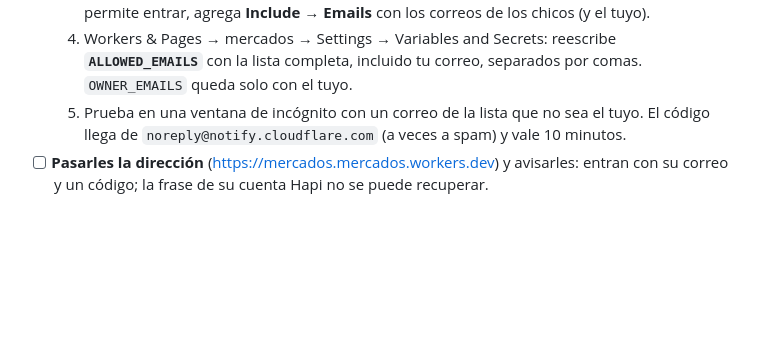
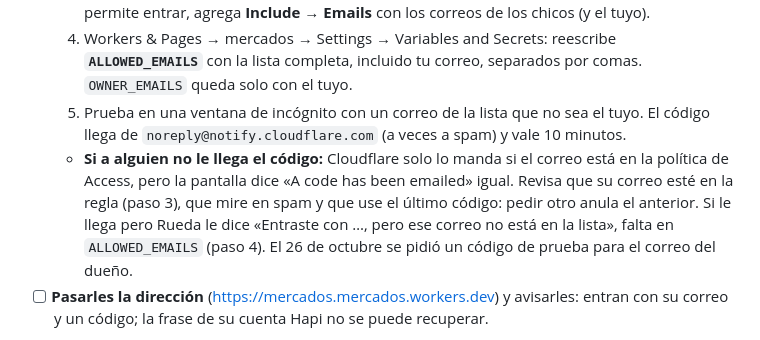
Before and after one commit to ElFabrix2344/app-mercados, a Markdown page: ROADMAP.md, the part around the change. Rendered like a GitHub page; blank space fills up the shorter version.

Commit message:
Roadmap: qué revisar si no llega el código de Access
Co-Authored-By: Claude Opus 5.5 <noreply@anthropic.com>

```diff
--- a/ROADMAP.md
+++ b/ROADMAP.md
@@ -66,6 +66,7 @@ Las tres preguntas pendientes las respondió Claude con la opción más simple,
   3. En sus métodos de inicio de sesión, marca **One-time PIN**. En **Policies**, en la regla que permite entrar, agrega **Include → Emails** con los correos de los chicos (y el tuyo).
   4. Workers & Pages → mercados → Settings → Variables and Secrets: reescribe **`ALLOWED_EMAILS`** con la lista completa, incluido tu correo, separados por comas. `OWNER_EMAILS` queda solo con el tuyo.
   5. Prueba en una ventana de incógnito con un correo de la lista que no sea el tuyo. El código llega de `noreply@notify.cloudflare.com` (a veces a spam) y vale 10 minutos.
+  - **Si a alguien no le llega el código:** Cloudflare solo lo manda si el correo está en la política de Access, pero la pantalla dice «A code has been emailed» igual. Revisa que su correo esté en la regla (paso 3), que mire en spam y que use el último código: pedir otro anula el anterior. Si le llega pero Rueda le dice «Entraste con …, pero ese correo no está en la lista», falta en `ALLOWED_EMAILS` (paso 4). El 26 de octubre se pidió un código de prueba para el correo del dueño.
 - [ ] **Pasarles la dirección** (https://mercados.mercados.workers.dev) y avisarles: entran con su correo y un código; la frase de su cuenta Hapi no se puede recuperar.
 - Opcional, después: abrir el conector de Claude a los amigos (hoy `/conector/identidad` solo deja pasar al dueño; ellos verían solo las herramientas públicas).
 
```
